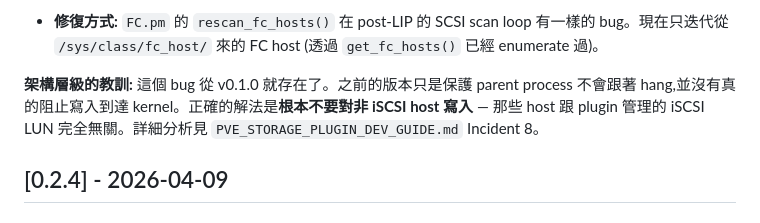
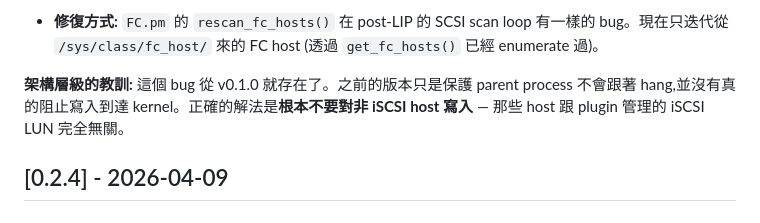
Before and after one commit to jasoncheng7115/jt-pve-storage-netapp, a Markdown page: CHANGELOG_zh-TW.md, the part around the change. Rendered like a GitHub page.

```diff
--- a/CHANGELOG_zh-TW.md
+++ b/CHANGELOG_zh-TW.md
@@ -23,7 +23,7 @@ NetApp ONTAP Storage Plugin for Proxmox VE 的所有重要變更都記錄在此
 - **修復方式:** `FC.pm` 的 `rescan_fc_hosts()` 在 post-LIP 的 SCSI scan loop 有一樣的 bug。現在只迭代從 `/sys/class/fc_host/` 來的 FC host (透過 `get_fc_hosts()` 已經 enumerate 過)。
 
 **架構層級的教訓:**
-這個 bug 從 v0.1.0 就存在了。之前的版本只是保護 parent process 不會跟著 hang,並沒有真的阻止寫入到達 kernel。正確的解法是**根本不要對非 iSCSI host 寫入** — 那些 host 跟 plugin 管理的 iSCSI LUN 完全無關。詳細分析見 `PVE_STORAGE_PLUGIN_DEV_GUIDE.md` Incident 8。
+這個 bug 從 v0.1.0 就存在了。之前的版本只是保護 parent process 不會跟著 hang,並沒有真的阻止寫入到達 kernel。正確的解法是**根本不要對非 iSCSI host 寫入** — 那些 host 跟 plugin 管理的 iSCSI LUN 完全無關。
 
 ## [0.2.4] - 2026-04-09
 
```
Also changed, not shown: CHANGELOG.md (+1 -1 lines).
